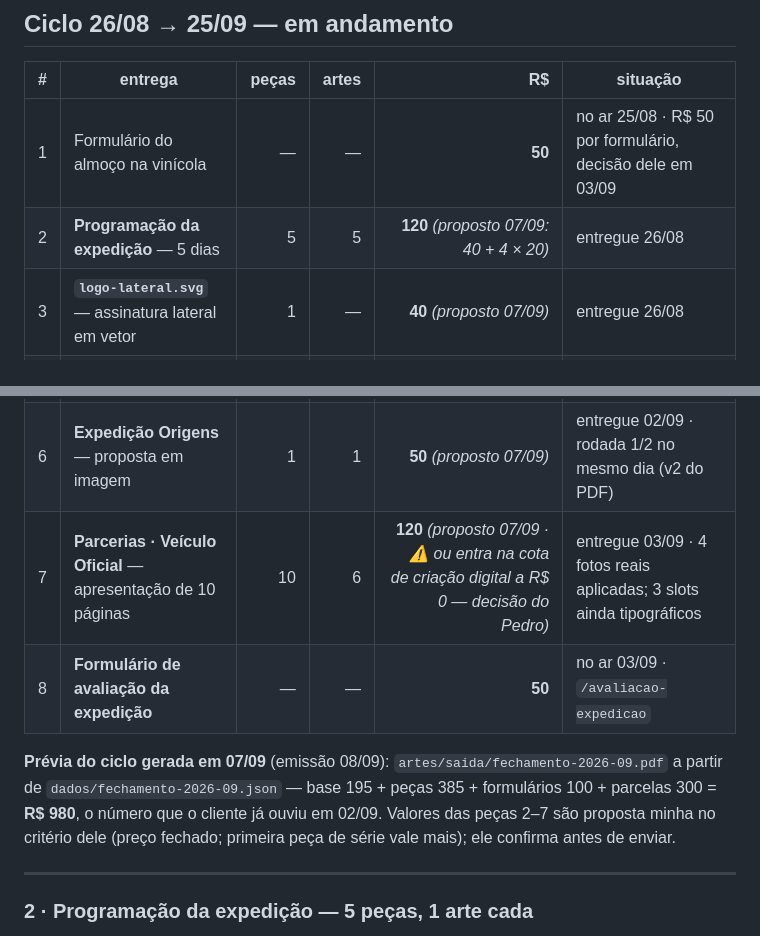
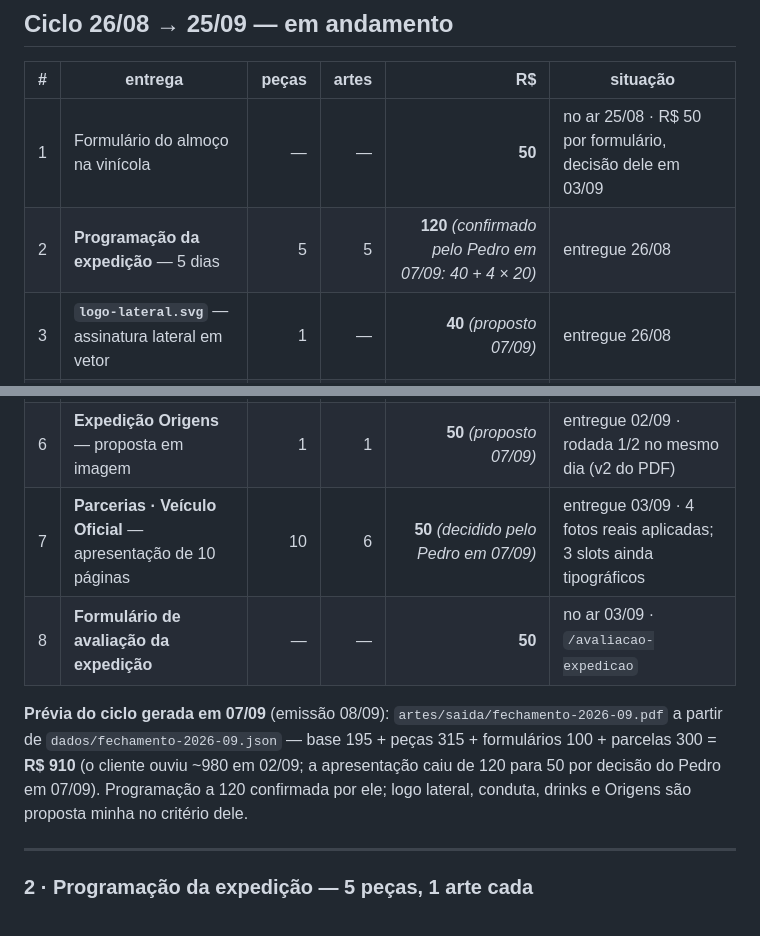
Before and after one commit to pethrus07/estudio-briefing-desbravando-utv, a Markdown page: artes/CONTROLE-DE-ARTES.md, 2 parts joined by grey strips. Rendered like a GitHub page.

Commit message:
controle: apresentacao a 50 e programacao a 120 confirmadas pelo Pedro (07/09); previa em R$ 910

```diff
--- a/artes/CONTROLE-DE-ARTES.md
+++ b/artes/CONTROLE-DE-ARTES.md
@@ -114,15 +114,15 @@ arquivos vetoriais auditados, um por UTV — e não o conserto.
 | # | entrega | peças | artes | R$ | situação |
 |---|---|---:|---:|---:|---|
 | 1 | Formulário do almoço na vinícola | — | — | **50** | no ar 25/08 · R$ 50 por formulário, decisão dele em 03/09 |
-| 2 | **Programação da expedição** — 5 dias | 5 | 5 | **120** *(proposto 07/09: 40 + 4 × 20)* | entregue 26/08 |
+| 2 | **Programação da expedição** — 5 dias | 5 | 5 | **120** *(confirmado pelo Pedro em 07/09: 40 + 4 × 20)* | entregue 26/08 |
 | 3 | **`logo-lateral.svg`** — assinatura lateral em vetor | 1 | — | **40** *(proposto 07/09)* | entregue 26/08 |
 | 4 | **Código de conduta** — “A favor do off-road consciente” | 1 | 1 | **40** *(proposto 07/09: constrói o trilho)* | entregue 26/08 |
 | 5 | **Carta de drinks** do evento | 1 | 1 | **15** *(proposto 07/09: reaproveita o trilho, taxa padrão)* | entregue 26/08 |
 | 6 | **Expedição Origens** — proposta em imagem | 1 | 1 | **50** *(proposto 07/09)* | entregue 02/09 · rodada 1/2 no mesmo dia (v2 do PDF) |
-| 7 | **Parcerias · Veículo Oficial** — apresentação de 10 páginas | 10 | 6 | **120** *(proposto 07/09 · ⚠️ ou entra na cota de criação digital a R$ 0 — decisão do Pedro)* | entregue 03/09 · 4 fotos reais aplicadas; 3 slots ainda tipográficos |
+| 7 | **Parcerias · Veículo Oficial** — apresentação de 10 páginas | 10 | 6 | **50** *(decidido pelo Pedro em 07/09)* | entregue 03/09 · 4 fotos reais aplicadas; 3 slots ainda tipográficos |
 | 8 | **Formulário de avaliação da expedição** | — | — | **50** | no ar 03/09 · `/avaliacao-expedicao` |
 
-**Prévia do ciclo gerada em 07/09** (emissão 08/09): `artes/saida/fechamento-2026-09.pdf` a partir de `dados/fechamento-2026-09.json` — base 195 + peças 385 + formulários 100 + parcelas 300 = **R$ 980**, o número que o cliente já ouviu em 02/09. Valores das peças 2–7 são proposta minha no critério dele (preço fechado; primeira peça de série vale mais); ele confirma antes de enviar.
+**Prévia do ciclo gerada em 07/09** (emissão 08/09): `artes/saida/fechamento-2026-09.pdf` a partir de `dados/fechamento-2026-09.json` — base 195 + peças 315 + formulários 100 + parcelas 300 = **R$ 910** (o cliente ouviu ~980 em 02/09; a apresentação caiu de 120 para 50 por decisão do Pedro em 07/09). Programação a 120 confirmada por ele; logo lateral, conduta, drinks e Origens são proposta minha no critério dele.
 
 ---
 
```
